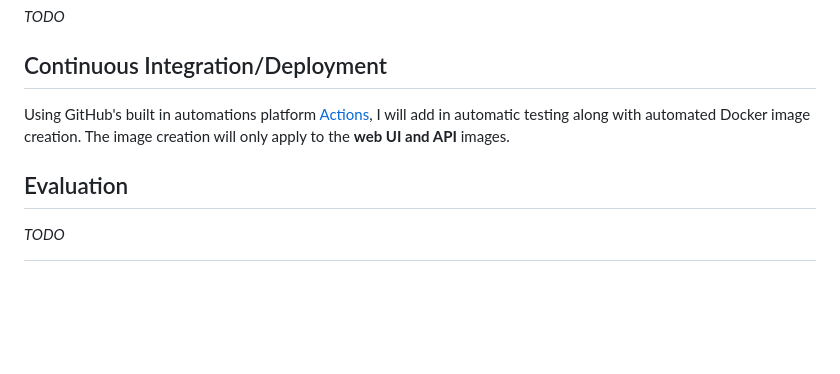
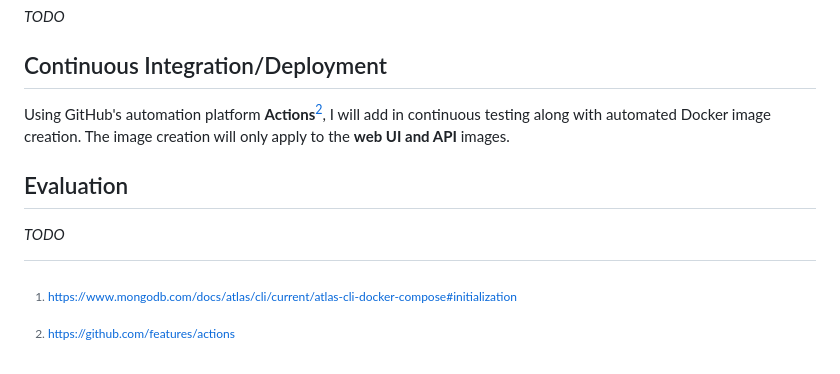
Before and after one commit to bobbymannino/comp3006, a Markdown page: documents/REPORT.md, the part around the change. Drawn GitHub-style; blank space fills up the shorter version.

Commit message:
docs: update report

```diff
--- a/documents/REPORT.md
+++ b/documents/REPORT.md
@@ -227,14 +227,15 @@ _TODO_
 
 ## Continuous Integration/Deployment
 
-Using GitHub's built in automations platform
-[Actions](https://github.com/features/actions), I will add in automatic testing
-along with automated Docker image creation. The image creation will only apply
-to the **web UI and API** images.
+Using GitHub's automation platform **Actions**[^gh-actions], I will add in
+continuous testing along with automated Docker image creation. The image
+creation will only apply to the **web UI and API** images.
 
 ## Evaluation
 
 _TODO_
 
+[^gh-actions]: <https://github.com/features/actions>
+
 [^mongo-init]:
     <https://www.mongodb.com/docs/atlas/cli/current/atlas-cli-docker-compose#initialization>
```
